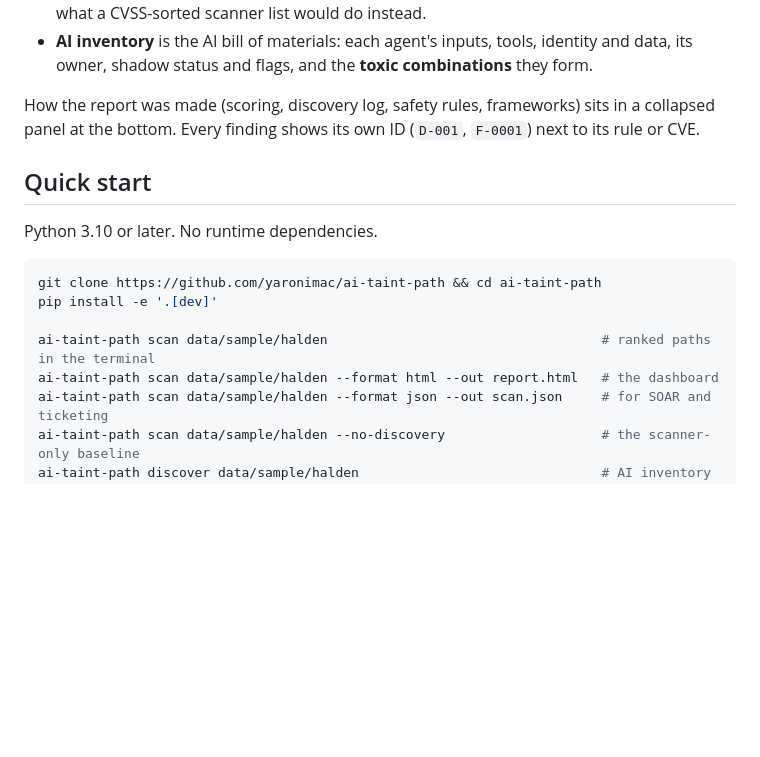
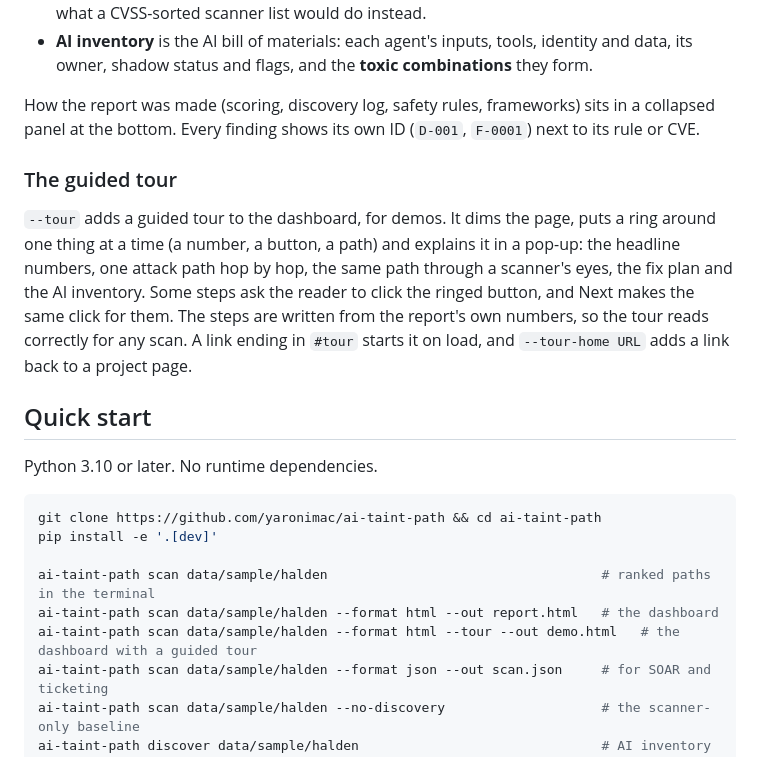
Before and after one commit to yaronimac/ai-taint-path, a Markdown page: README.md, the part around one of its changes. Drawn GitHub-style; blank space fills up the shorter version.

```diff
--- a/README.md
+++ b/README.md
@@ -46,6 +48,10 @@ One self-contained HTML file with four views, laid out the way AI security and e
 
 How the report was made (scoring, discovery log, safety rules, frameworks) sits in a collapsed panel at the bottom. Every finding shows its own ID (`D-001`, `F-0001`) next to its rule or CVE.
 
+### The guided tour
+
+`--tour` adds a guided tour to the dashboard, for demos. It dims the page, puts a ring around one thing at a time (a number, a button, a path) and explains it in a pop-up: the headline numbers, one attack path hop by hop, the same path through a scanner's eyes, the fix plan and the AI inventory. Some steps ask the reader to click the ringed button, and Next makes the same click for them. The steps are written from the report's own numbers, so the tour reads correctly for any scan. A link ending in `#tour` starts it on load, and `--tour-home URL` adds a link back to a project page.
+
 ## Quick start
 
 Python 3.10 or later. No runtime dependencies.
@@ -56,6 +62,7 @@ pip install -e '.[dev]'
 
 ai-taint-path scan data/sample/halden                                   # ranked paths in the terminal
 ai-taint-path scan data/sample/halden --format html --out report.html   # the dashboard
+ai-taint-path scan data/sample/halden --format html --tour --out demo.html   # the dashboard with a guided tour
 ai-taint-path scan data/sample/halden --format json --out scan.json     # for SOAR and ticketing
 ai-taint-path scan data/sample/halden --no-discovery                    # the scanner-only baseline
 ai-taint-path discover data/sample/halden                               # AI inventory and flags only
```
Also changed, not shown: other parts of README.md (+19 -3 lines), docs/assets/dashboard.png (added), docs/assets/preview.png (added), 6 other files.
